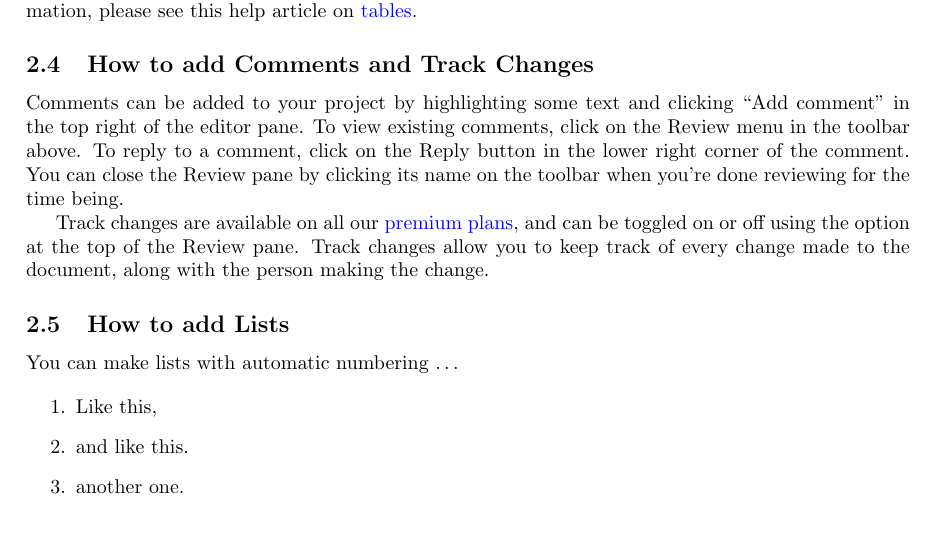
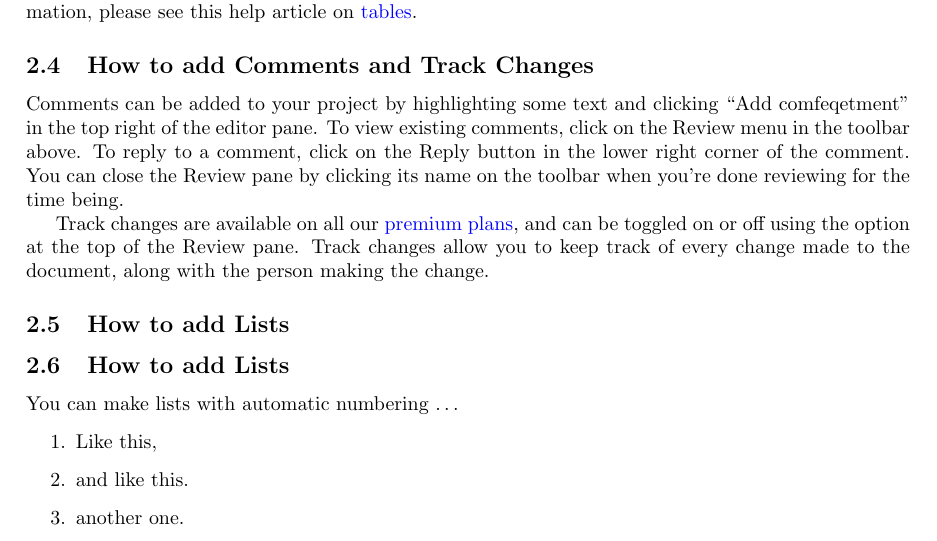
Before and after one commit to wxwxwwxxx/GithubLinkTest, a LaTeX paper (main.tex): part of page 2 of 3, cut so that both start at the same text. Compiled offline with pdfLaTeX.

Commit message:
change on branch

```diff
--- a/main.tex
+++ b/main.tex
@@ -52,9 +52,11 @@ Gadgets & 13
 
 \subsection{How to add Comments and Track Changes}
 
-Comments can be added to your project by highlighting some text and clicking ``Add comment'' in the top right of the editor pane. To view existing comments, click on the Review menu in the toolbar above. To reply to a comment, click on the Reply button in the lower right corner of the comment. You can close the Review pane by clicking its name on the toolbar when you're done reviewing for the time being.
+Comments can be added to your project by highlighting some text and clicking ``Add comfeqetment'' in the top right of the editor pane. To view existing comments, click on the Review menu in the toolbar above. To reply to a comment, click on the Reply button in the lower right corner of the comment. You can close the Review pane by clicking its name on the toolbar when you're done reviewing for the time being.
 
 Track changes are available on all our \href{https://www.overleaf.com/user/subscription/plans}{premium plans}, and can be toggled on or off using the option at the top of the Review pane. Track changes allow you to keep track of every change made to the document, along with the person making the change.
+
+\subsection{How to add Lists}
 
 \subsection{How to add Lists}
 
```
